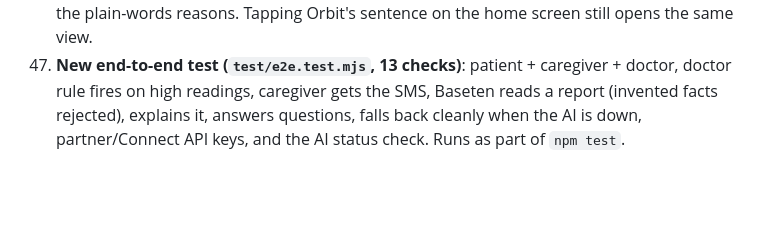
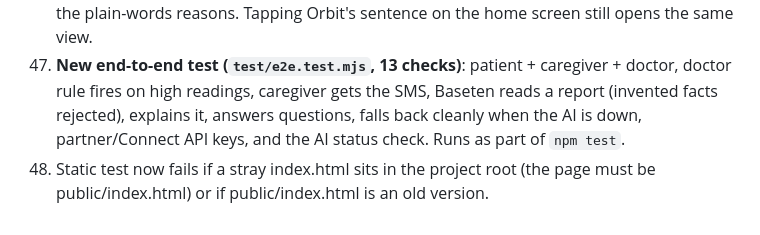
Before and after one commit to Orbit-X-Online/orbit-x, a Markdown page: CHANGELOG-FIXES.md, the part around the change. Drawn GitHub-style; blank space fills up the shorter version.

```diff
--- a/CHANGELOG-FIXES.md
+++ b/CHANGELOG-FIXES.md
@@ -74,3 +74,4 @@ Not verifiable here: real phone calls, real SMS delivery, Bluetooth and radio ha
 45. **Family screen redesigned**: numbered cards with status pills (Linked, Called first, Phone alerts on/off) instead of long sentences; "Dr Dr" name bug fixed.
 46. **Trend graph and "Why Orbit said this" are back**, now inside History as the first drop-down (open by default): your sentence, a colour key, the graph (top/bottom number, 140 line, your usual, red dots for missed tablets, date labels thinned so they never overlap) and the plain-words reasons. Tapping Orbit's sentence on the home screen still opens the same view.
 47. **New end-to-end test (`test/e2e.test.mjs`, 13 checks)**: patient + caregiver + doctor, doctor rule fires on high readings, caregiver gets the SMS, Baseten reads a report (invented facts rejected), explains it, answers questions, falls back cleanly when the AI is down, partner/Connect API keys, and the AI status check. Runs as part of `npm test`.
+48. Static test now fails if a stray index.html sits in the project root (the page must be public/index.html) or if public/index.html is an old version.
```
